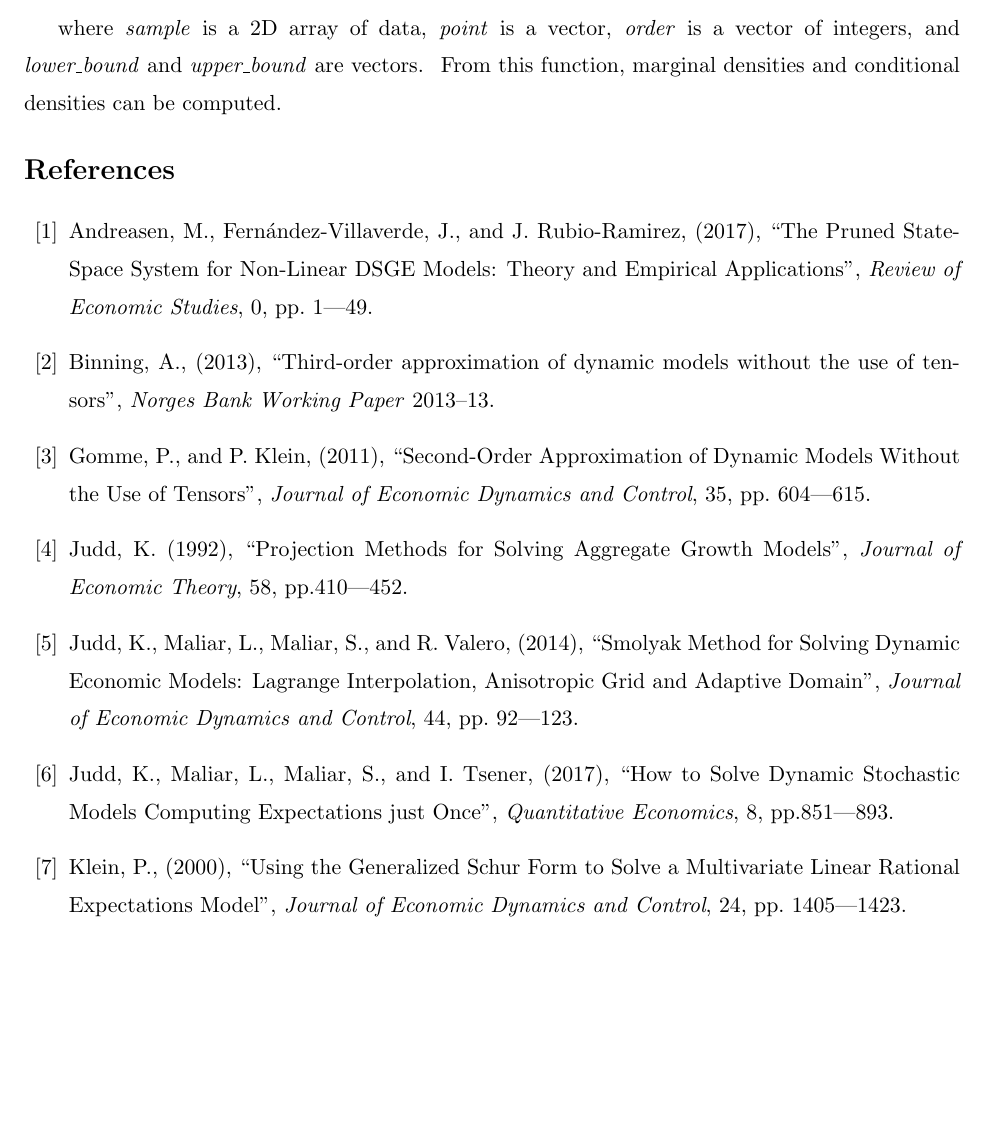
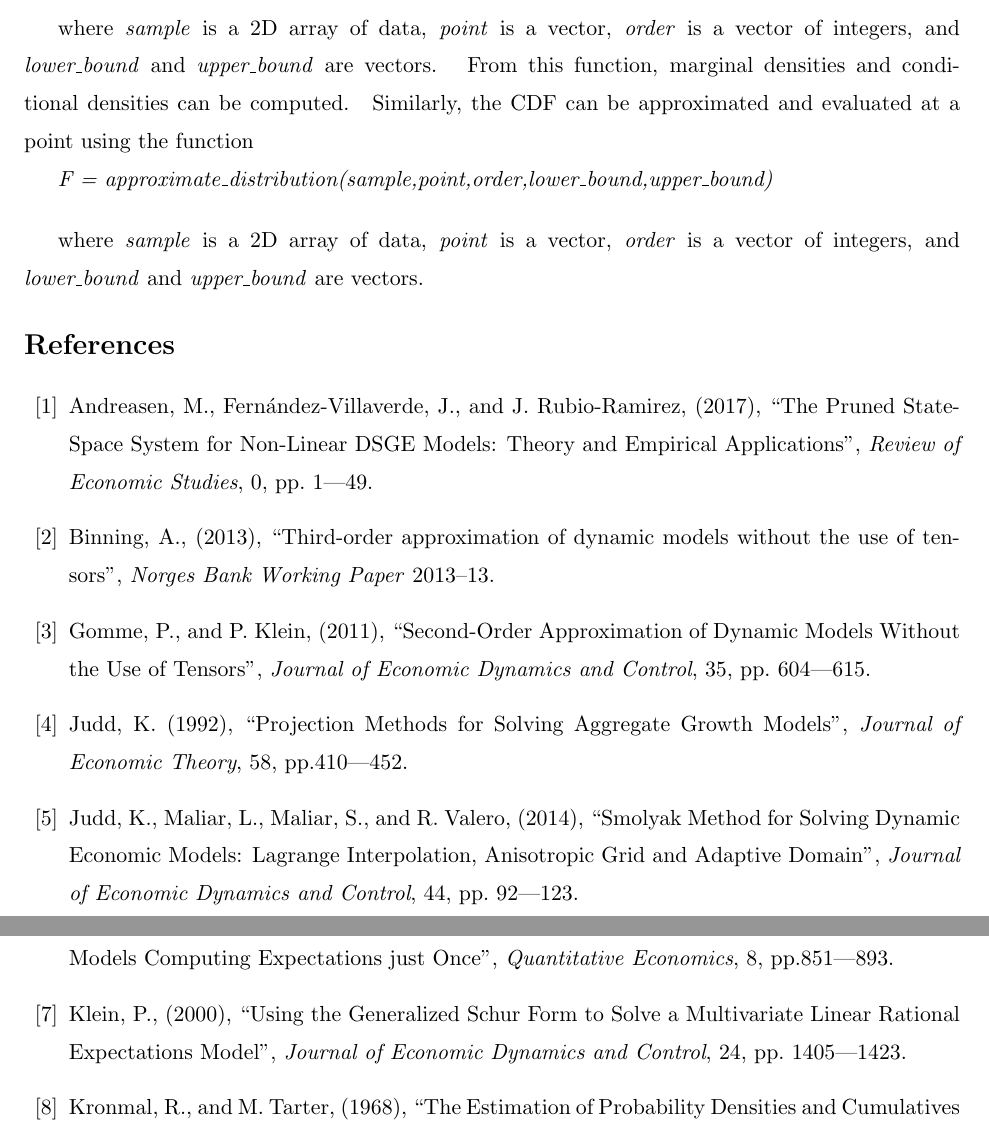
Before and after one commit to RJDennis/SolveDSGE.jl, a LaTeX paper (user_guide/SolveDSGE_guide_v030.tex): part of page 17 of 18 before the commit and two parts of pages 17 and 18 of 18 after it, the two joined at a grey line, cut so that both start at the same text, the shorter picture padded with empty space. Compiled offline with pdfLaTeX; a LaTeX package or settings file that is missing is left out.

Commit message:
Expand distribution approximation

```diff
--- a/user_guide/SolveDSGE_guide_v030.tex
+++ b/user_guide/SolveDSGE_guide_v030.tex
@@ -975,7 +975,17 @@ approximate\_density(sample,point,order,lower\_bound,upper\_bound)}
 where \textit{sample} is a 2D array of data, \textit{point} is a vector,
 \textit{order} is a vector of integers, and \textit{lower\_bound} and
 \textit{upper\_bound} are vectors. \ From this function, marginal densities
-and conditional densities can be computed.
+and conditional densities can be computed. \ Similarly, the CDF can be
+approximated and evaluated at a point using the function
+
+\textit{F =
+approximate\_distribution(sample,point,order,lower\_bound,upper\_bound)}
+
+\bigskip
+
+where \textit{sample} is a 2D array of data, \textit{point} is a vector,
+\textit{order} is a vector of integers, and \textit{lower\_bound} and
+\textit{upper\_bound} are vectors.
 
 \begin{thebibliography}{99}
 \bibitem{} Andreasen, M., Fern\'{a}ndez-Villaverde, J., and J.
```
Also changed, not shown: Project.toml (+1 -1 lines), user_guide/SolveDSGE_guide_v030.pdf, user_guide/SolveDSGE_guide_v030.tex (4 more changed lines), 5 other files.
